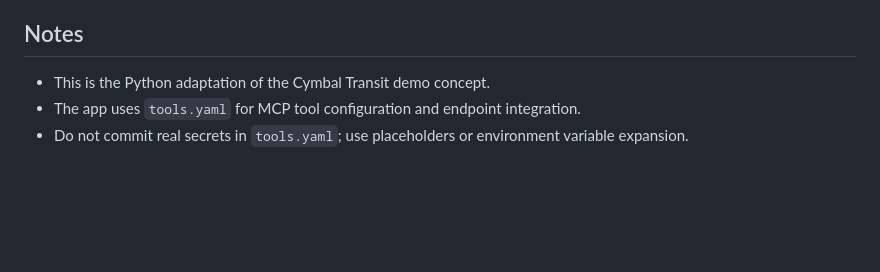
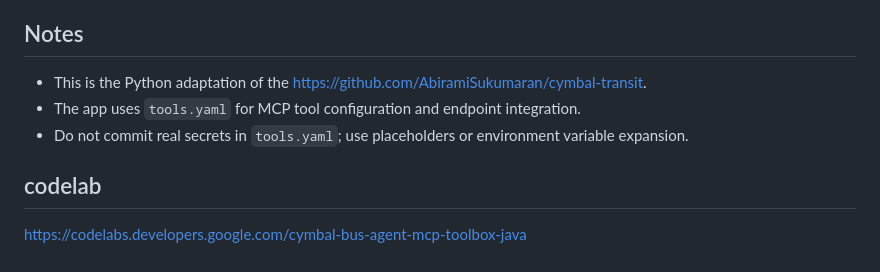
Before and after one commit to MohanMahesh10/cymbal-transit-python, a Markdown page: README.md, the part around the change. Rendered like a GitHub page; blank space fills up the shorter version.

```diff
--- a/README.md
+++ b/README.md
@@ -157,6 +157,8 @@ Replace the placeholder variables enclosed in `< >`.
 
 ## Notes
 
-- This is the Python adaptation of the Cymbal Transit demo concept.
+- This is the Python adaptation of the https://github.com/AbiramiSukumaran/cymbal-transit.
 - The app uses `tools.yaml` for MCP tool configuration and endpoint integration.
 - Do not commit real secrets in `tools.yaml`; use placeholders or environment variable expansion.
+## codelab
+https://codelabs.developers.google.com/cymbal-bus-agent-mcp-toolbox-java
```
